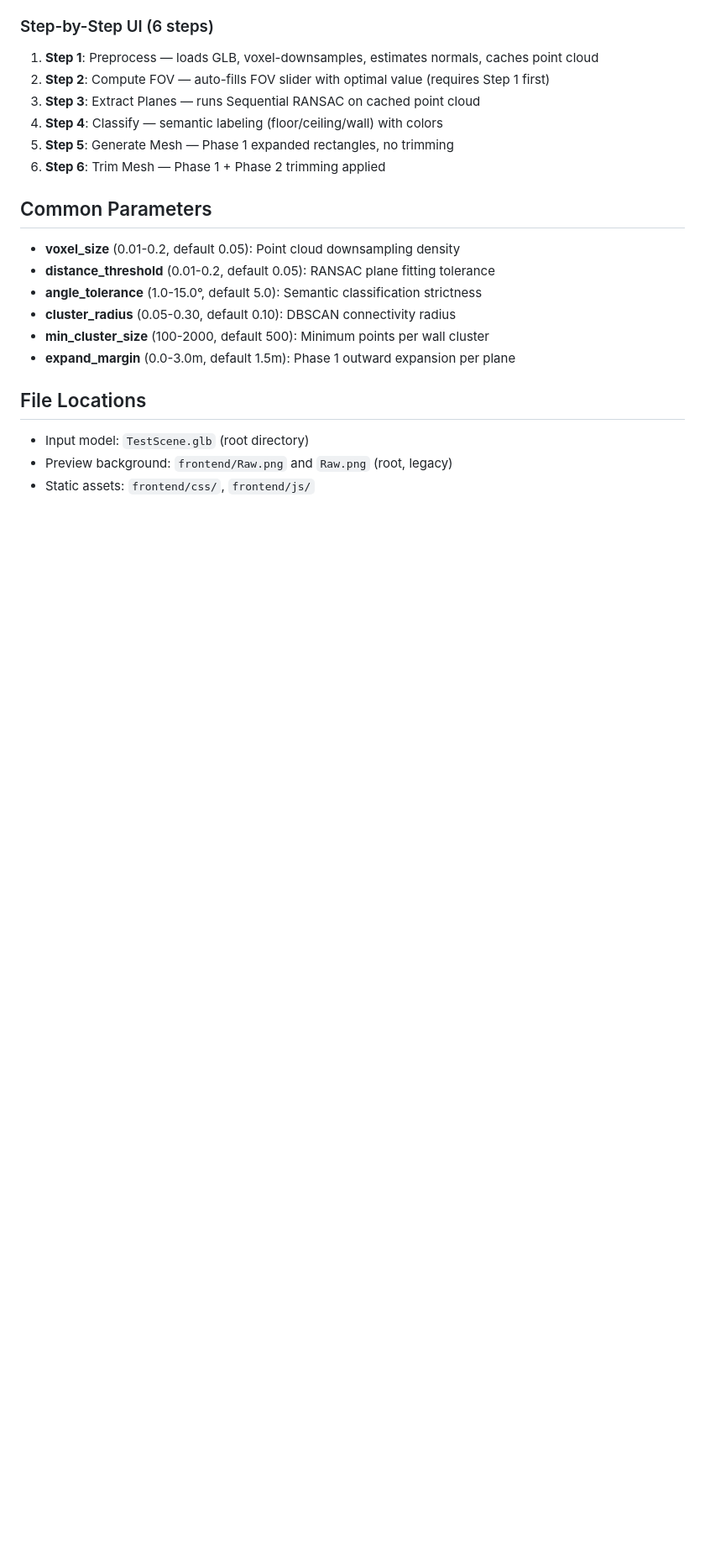
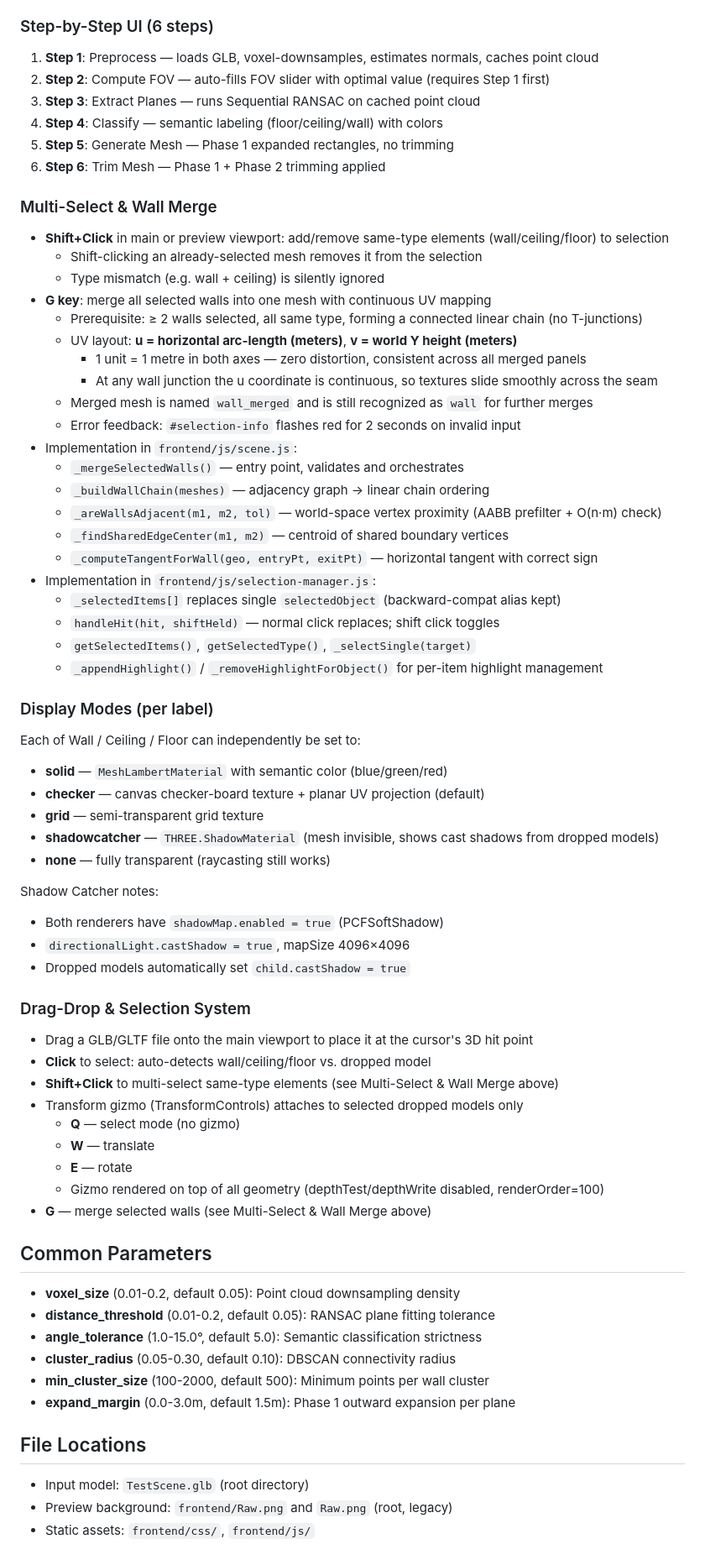
Before and after one commit to billye220670/Tinttex_RoomScanSegmentation, a Markdown page: CLAUDE.md, the part around one of its changes. Shown at 84% size. Rendered like a GitHub page; blank space fills up the shorter version.

Commit message:
docs: update CLAUDE.md with multi-select, wall merge, display modes, drag-drop
- Add Multi-Select & Wall Merge section (Shift+Click, G key, UV layout details)
- Add Display Modes section (solid/checker/grid/shadowcatcher/none)
- Add Drag-Drop & Selection System section (gizmo keys, selection logic)
- Expand Frontend file list to include selection-manager, drag-drop-loader,
  viewport-raycaster

Co-Authored-By: Claude Sonnet 4.6 <noreply@anthropic.com>

```diff
--- a/CLAUDE.md
+++ b/CLAUDE.md
@@ -127,6 +130,53 @@ Access at: http://localhost:8000
 5. **Step 5**: Generate Mesh — Phase 1 expanded rectangles, no trimming
 6. **Step 6**: Trim Mesh — Phase 1 + Phase 2 trimming applied
 
+### Multi-Select & Wall Merge
+- **Shift+Click** in main or preview viewport: add/remove same-type elements (wall/ceiling/floor) to selection
+  - Shift-clicking an already-selected mesh removes it from the selection
+  - Type mismatch (e.g. wall + ceiling) is silently ignored
+- **G key**: merge all selected walls into one mesh with continuous UV mapping
+  - Prerequisite: ≥ 2 walls selected, all same type, forming a connected linear chain (no T-junctions)
+  - UV layout: **u = horizontal arc-length (meters)**, **v = world Y height (meters)**
+    - 1 unit = 1 metre in both axes — zero distortion, consistent across all merged panels
+    - At any wall junction the u coordinate is continuous, so textures slide smoothly across the seam
+  - Merged mesh is named `wall_merged` and is still recognized as `wall` for further merges
+  - Error feedback: `#selection-info` flashes red for 2 seconds on invalid input
+- Implementation in `frontend/js/scene.js`:
+  - `_mergeSelectedWalls()` — entry point, validates and orchestrates
+  - `_buildWallChain(meshes)` — adjacency graph → linear chain ordering
+  - `_areWallsAdjacent(m1, m2, tol)` — world-space vertex proximity (AABB prefilter + O(n·m) check)
+  - `_findSharedEdgeCenter(m1, m2)` — centroid of shared boundary vertices
+  - `_computeTangentForWall(geo, entryPt, exitPt)` — horizontal tangent with correct sign
+- Implementation in `frontend/js/selection-manager.js`:
+  - `_selectedItems[]` replaces single `selectedObject` (backward-compat alias kept)
+  - `handleHit(hit, shiftHeld)` — normal click replaces; shift click toggles
+  - `getSelectedItems()`, `getSelectedType()`, `_selectSingle(target)`
+  - `_appendHighlight()` / `_removeHighlightForObject()` for per-item highlight management
+
+### Display Modes (per label)
+Each of Wall / Ceiling / Floor can independently be set to:
+- **solid** — `MeshLambertMaterial` with semantic color (blue/green/red)
+- **checker** — canvas checker-board texture + planar UV projection (default)
+- **grid** — semi-transparent grid texture
+- **shadowcatcher** — `THREE.ShadowMaterial` (mesh invisible, shows cast shadows from dropped models)
+- **none** — fully transparent (raycasting still works)
+
+Shadow Catcher notes:
+- Both renderers have `shadowMap.enabled = true` (PCFSoftShadow)
+- `directionalLight.castShadow = true`, mapSize 4096×4096
+- Dropped models automatically set `child.castShadow = true`
+
+### Drag-Drop & Selection System
+- Drag a GLB/GLTF file onto the main viewport to place it at the cursor's 3D hit point
+- **Click** to select: auto-detects wall/ceiling/floor vs. dropped model
+- **Shift+Click** to multi-select same-type elements (see Multi-Select & Wall Merge above)
+- Transform gizmo (TransformControls) attaches to selected dropped models only
+  - **Q** — select mode (no gizmo)
+  - **W** — translate
+  - **E** — rotate
+  - Gizmo rendered on top of all geometry (depthTest/depthWrite disabled, renderOrder=100)
+- **G** — merge selected walls (see Multi-Select & Wall Merge above)
+
 ## Common Parameters
 
 - **voxel_size** (0.01-0.2, default 0.05): Point cloud downsampling density
```
Also changed, not shown: other parts of CLAUDE.md (+4 -1 lines).
